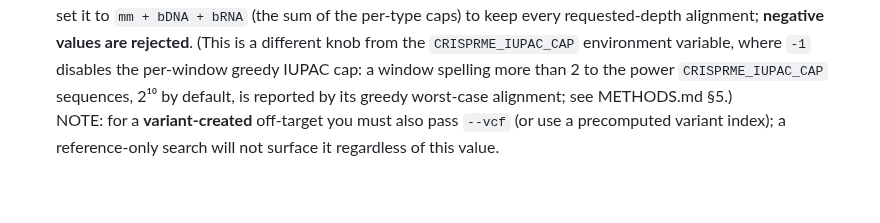
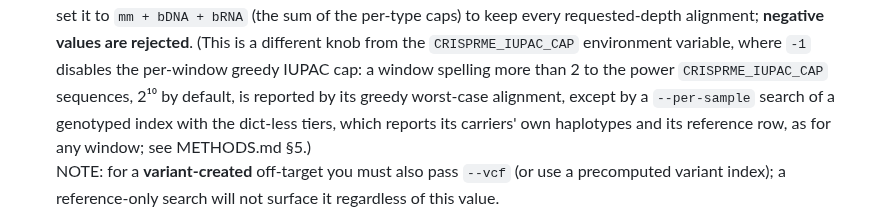
Before and after one commit to pinellolab/crisprme-plus, a Markdown page: README.md, the part around the change. GitHub-like rendering; blank space fills up the shorter version.

```diff
--- a/README.md
+++ b/README.md
@@ -1005,7 +1005,9 @@ its purpose and usage:
   knob from the `CRISPRME_IUPAC_CAP` environment variable, where `-1` disables the
   per-window greedy IUPAC cap: a window spelling more than 2 to the power
   `CRISPRME_IUPAC_CAP` sequences, 2¹⁰ by default, is reported by its greedy worst-case
-  alignment; see METHODS.md §5.)
+  alignment, except by a `--per-sample` search of a genotyped index with the dict-less tiers,
+  which reports its carriers' own haplotypes and its reference row, as for any window; see
+  METHODS.md §5.)
   <br>NOTE: for a **variant-created** off-target you must also pass `--vcf` (or use a
   precomputed variant index); a reference-only search will not surface it regardless of
   this value.
```
Also changed, not shown: METHODS.md (+7 -4 lines), changelog/density.md (+4 -3 lines).
